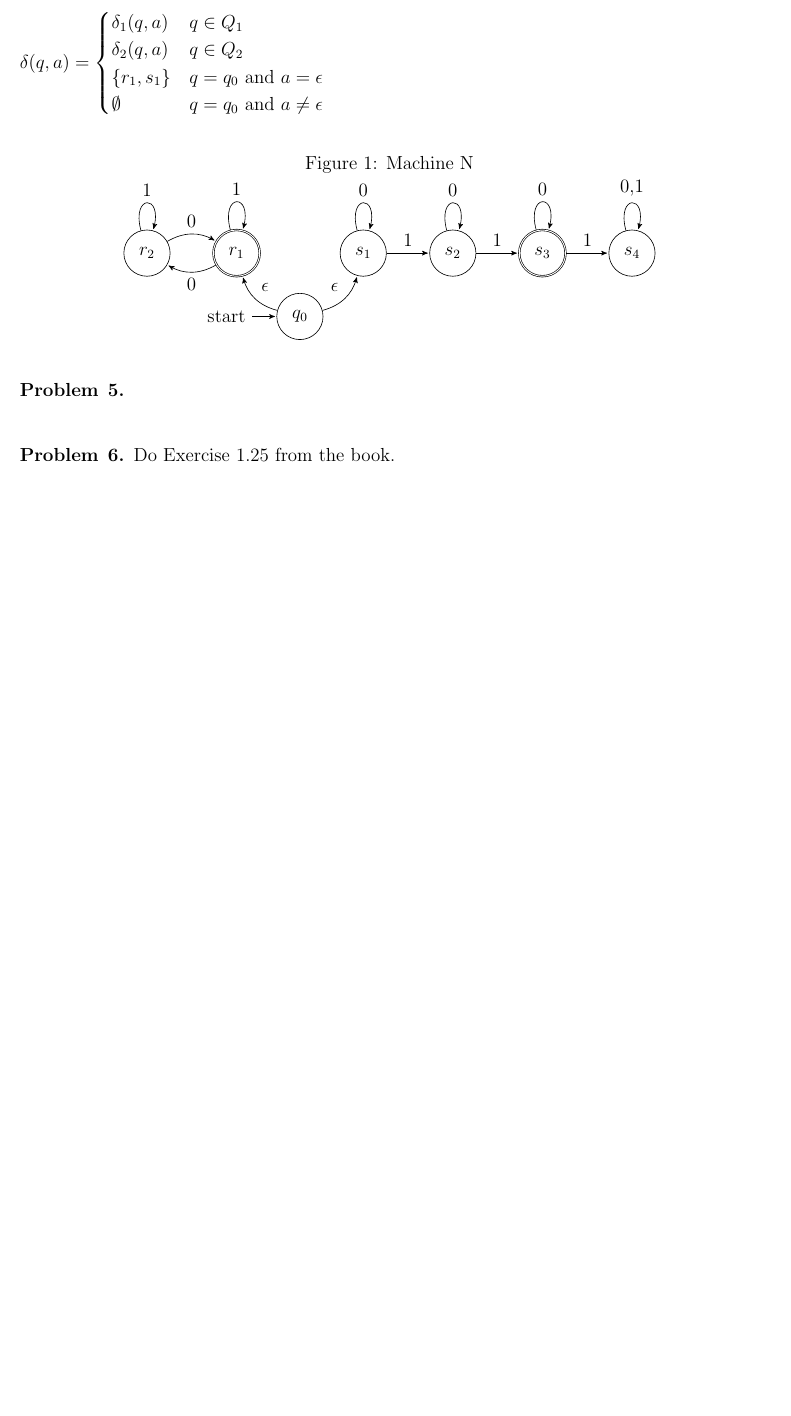
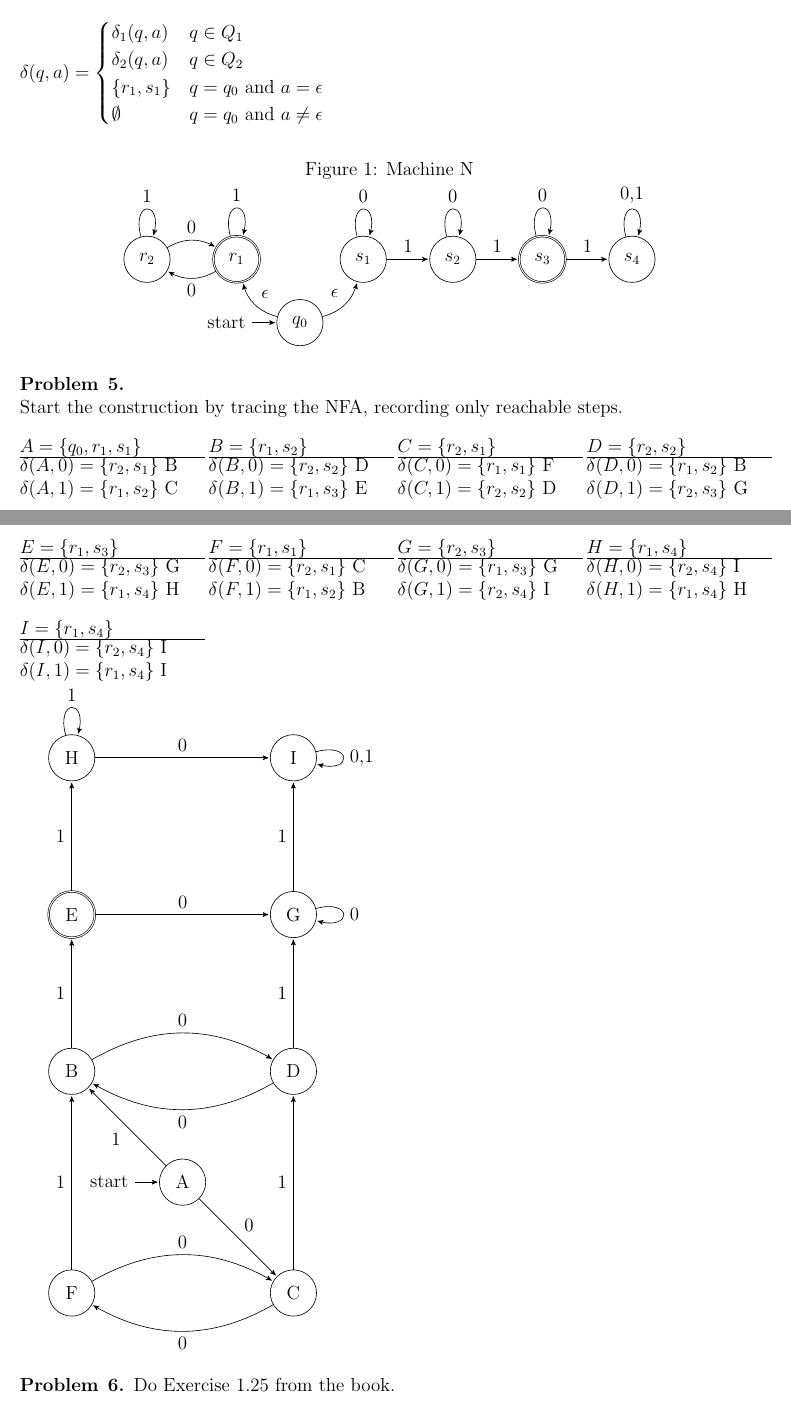
Before and after one commit to erichmenge/latex_for_homework, a LaTeX problem sheet (4011/homework_1/homework_1.tex, which reads 4011/homework_1/problem_5.tex): part of page 3 of 4 before the commit and two parts of pages 3 and 4 of 4 after it, the two joined at a grey line, cut so that both start at the same text, the shorter picture padded with empty space. Compiled offline with pdfLaTeX.

Commit message:
Construct DFA

```diff
--- a/4011/homework_1/problem_5.tex
+++ b/4011/homework_1/problem_5.tex
@@ -1,2 +1,103 @@
 \begin{problem}{5}\ \\
+  Start the construction by tracing the NFA, recording only reachable steps.
+
+  \noindent
+  \ \\
+  \begin{minipage}[b]{0.25\linewidth}
+    $A = \{ q_0, r_1, s_1 \}$
+    \hrule
+    $\delta(A,0) = \{ r_2, s_1 \} $ B \\
+    $\delta(A,1) = \{ r_1, s_2 \} $ C
+  \end{minipage}
+  \begin{minipage}[b]{0.25\linewidth}
+    $B = \{ r_1, s_2 \}$
+    \hrule
+    $\delta(B,0) = \{ r_2, s_2 \}$ D \\
+    $\delta(B,1) = \{ r_1, s_3 \}$ E
+  \end{minipage}
+  \begin{minipage}[b]{0.25\linewidth}
+    $C = \{ r_2, s_1 \}$
+    \hrule
+    $\delta(C,0) = \{ r_1, s_1 \}$ F \\
+    $\delta(C,1) = \{ r_2, s_2 \}$ D
+  \end{minipage}
+  \begin{minipage}[b]{0.25\linewidth}
+    $D = \{ r_2, s_2 \}$
+    \hrule
+    $\delta(D,0) = \{ r_1, s_2 \}$ B \\
+    $\delta(D,1) = \{ r_2, s_3 \}$ G
+  \end{minipage}
+  \ \\
+  \begin{minipage}[b]{0.25\linewidth}
+    $E = \{ r_1, s_3 \}$
+    \hrule
+    $\delta(E,0) = \{ r_2, s_3 \}$ G \\
+    $\delta(E,1) = \{ r_1, s_4 \}$ H
+  \end{minipage}
+  \begin{minipage}[b]{0.25\linewidth}
+    $F = \{ r_1, s_1 \}$
+    \hrule
+    $\delta(F,0) = \{ r_2, s_1 \}$ C \\
+    $\delta(F,1) = \{ r_1, s_2 \}$ B
+  \end{minipage}
+  \begin{minipage}[b]{0.25\linewidth}
+    $G = \{ r_2, s_3 \}$
+    \hrule
+    $\delta(G,0) = \{ r_1, s_3 \}$ G \\
+    $\delta(G,1) = \{ r_2, s_4 \}$ I
+  \end{minipage}
+  \begin{minipage}[b]{0.25\linewidth}
+    $H = \{ r_1, s_4 \}$
+    \hrule
+    $\delta(H,0) = \{ r_2, s_4 \}$ I \\
+    $\delta(H,1) = \{ r_1, s_4 \}$ H
+  \end{minipage}
+  \ \\
+  \begin{minipage}[b]{0.25\linewidth}
+    $I = \{ r_1, s_4 \}$
+    \hrule
+    $\delta(I,0) = \{ r_2, s_4 \}$ I \\
+    $\delta(I,1) = \{ r_1, s_4 \}$ I
+  \end{minipage}
+
+  \begin{tikzpicture}[>=stealth',shorten >=1pt,auto,node distance=3.5cm]
+    \node[initial, state]                 (A){A};
+    \node[state] [above left of=A]        (B){B};
+    \node[state] [below right of=A]       (C){C};
+    \node[state] [above right of=A]       (D){D};
+    \node[state, accepting] [above of=B]  (E){E};
+    \node[state] [below left of=A]        (F){F};
+    \node[state] [above of=D]             (G){G};
+    \node[state] [above of=E]             (H){H};
+    \node[state] [above of=G]             (I){I};
+
+    \path[->]
+      (A)
+        edge node{1}(B)
+        edge node{0}(C)
+      (B)
+        edge [bend left]node{0}(D)
+        edge node{1}(E)
+      (C)
+        edge [bend left]node{0}(F)
+        edge node{1}(D)
+      (D)
+        edge node{1}(G)
+        edge [bend left]node{0}(B)
+      (E)
+        edge node{1}(H)
+        edge node{0}(G)
+      (F)
+        edge [bend left]node{0}(C)
+        edge node{1}(B)
+      (G)
+        edge [loop right] node{0}(G)
+        edge node{1}(I)
+      (H)
+        edge node{0}(I)
+        edge [loop above] node{1}(H)
+      (I)
+        edge [loop right] node{0,1}(I)
+    ;
+  \end{tikzpicture}
 \end{problem}
```
